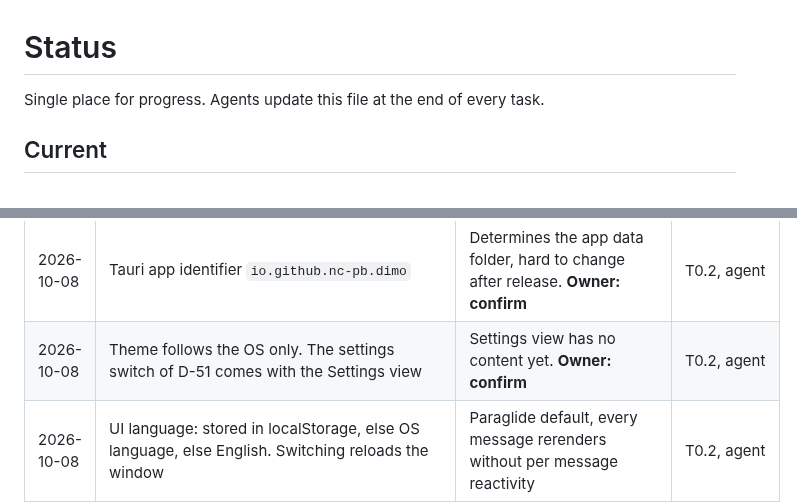
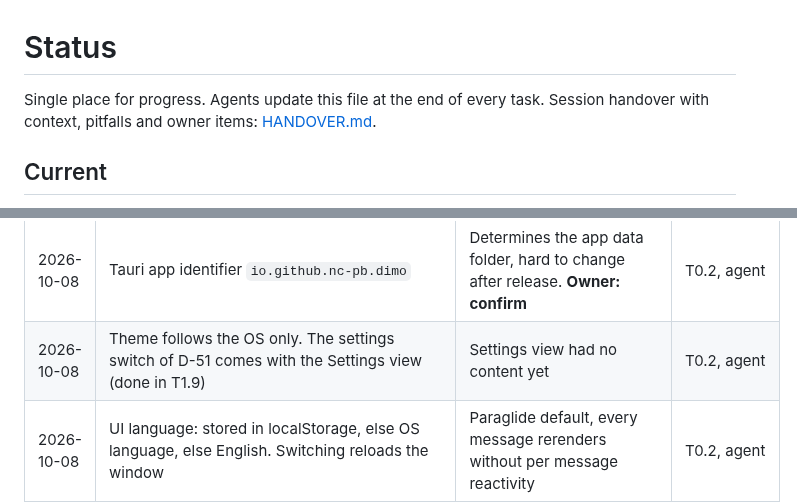
Before and after one commit to NC-PB/Dimo, a Markdown page: docs/plan/STATUS.md, 2 parts joined by grey strips. Rendered like a GitHub page.

```diff
--- a/docs/plan/STATUS.md
+++ b/docs/plan/STATUS.md
@@ -1,6 +1,7 @@
 # Status
 
 Single place for progress. Agents update this file at the end of every task.
+Session handover with context, pitfalls and owner items: [HANDOVER.md](HANDOVER.md).
 
 ## Current
 
@@ -113,7 +114,7 @@ Format: date, decision, reason, who. Decisions that change architecture become A
 | 2026-10-08 | TypeScript 6.0.3 instead of 7.x | svelte-check 4.7 and typescript-eslint 8.70 support TypeScript only up to 6.0 | T0.2, agent |
 | 2026-10-08 | pnpm 11.27.1 instead of 12.x | corepack 0.34 (bundled with Node 22.20) cannot start pnpm 12 (`bin/pnpm.mjs`) | T0.2, agent |
 | 2026-10-08 | Tauri app identifier `io.github.nc-pb.dimo` | Determines the app data folder, hard to change after release. **Owner: confirm** | T0.2, agent |
-| 2026-10-08 | Theme follows the OS only. The settings switch of D-51 comes with the Settings view | Settings view has no content yet. **Owner: confirm** | T0.2, agent |
+| 2026-10-08 | Theme follows the OS only. The settings switch of D-51 comes with the Settings view (done in T1.9) | Settings view had no content yet | T0.2, agent |
 | 2026-10-08 | UI language: stored in localStorage, else OS language, else English. Switching reloads the window | Paraglide default, every message rerenders without per message reactivity | T0.2, agent |
 | 2026-10-08 | Paraglide message format plugin loaded from `node_modules`, not from a CDN | Offline, reproducible builds (rule 9). Package has no license field, its LICENSE file is MIT | T0.2, agent |
 | 2026-10-08 | Accepted build time npm licenses outside rule 10 list: MPL-2.0 (`lightningcss`, used by Tailwind and Vite), unlabeled `@lix-js/sdk-<platform>` binaries (repository `opral/lix` is MIT, used by Paraglide at build time), BlueOak-1.0.0 (`minimatch`), 0BSD (`tslib`). None of the MPL or unlabeled code ships in the app bundle | Needed for the T0.4 npm license check. **Owner: confirm** | T0.2, agent |
```
Also changed, not shown: docs/plan/HANDOVER.md (added, +118 -0 lines), docs/spec/09-roadmap.md (+22 -14 lines).
